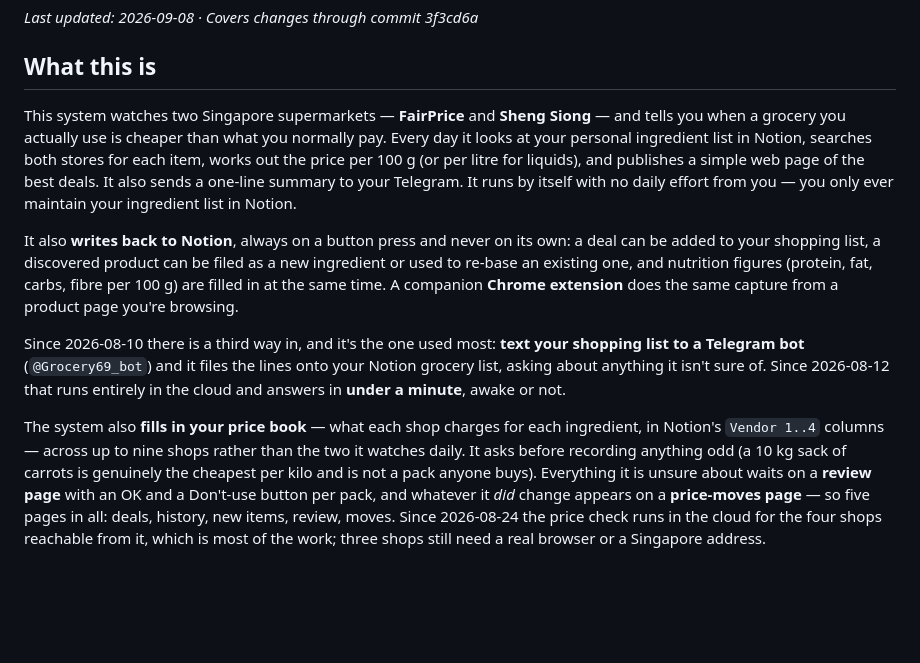
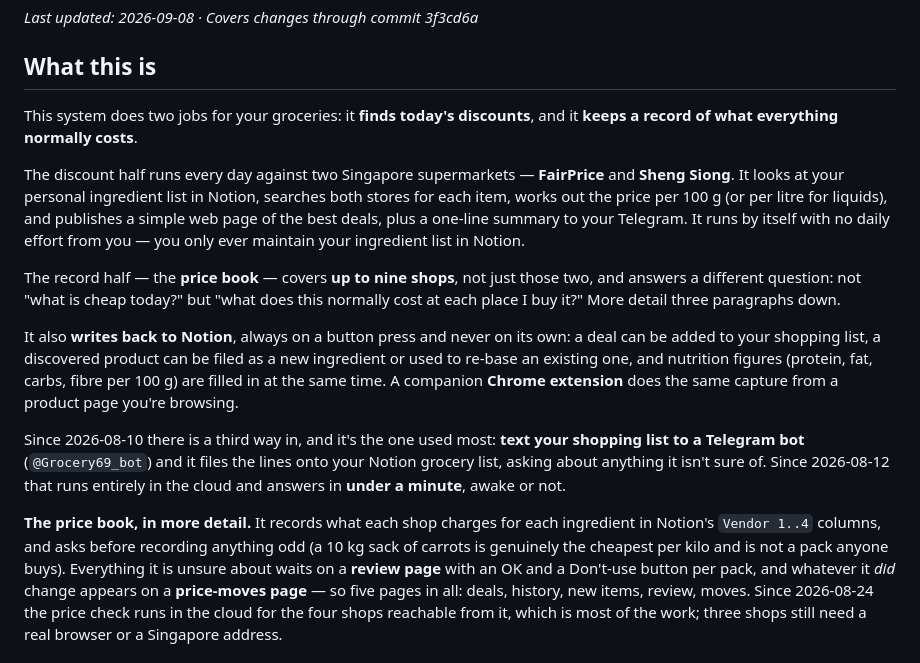
Before and after one commit to tmje30/NTUC-and-other-scrapers-nutrition, a Markdown page: SYSTEM-GUIDE.md, the part around the change. Rendered like a GitHub page; blank space fills up the shorter version.

Commit message:
docs: the first sentence described half the system
The guide opened with "watches two Singapore supermarkets" and then spent the
rest of the section describing a nine-shop price book, five pages and a cloud
sweep. The claim is not wrong — the daily DEALS scan really is FairPrice and
Sheng Siong, `STORES = [fairprice, ss]` — but read alone, the first thing anyone
sees described half the system as the whole of it.

Now the section opens by naming the two jobs (find today's discounts / record
what things normally cost), gives each its own paragraph, and keeps the
two-supermarket claim where it is accurate: on the discount half.

Also de-duplicated the price-book paragraph, which repeated the nine-shop figure
now stated above it.

Co-Authored-By: Claude Opus 5 <noreply@anthropic.com>

```diff
--- a/SYSTEM-GUIDE.md
+++ b/SYSTEM-GUIDE.md
@@ -4,13 +4,19 @@
 
 ## What this is
 
-This system watches two Singapore supermarkets — **FairPrice** and **Sheng
-Siong** — and tells you when a grocery you actually use is cheaper than what you
-normally pay. Every day it looks at your personal ingredient list in Notion,
-searches both stores for each item, works out the price per 100 g (or per litre
-for liquids), and publishes a simple web page of the best deals. It also sends a
+This system does two jobs for your groceries: it **finds today's discounts**, and
+it **keeps a record of what everything normally costs**.
+
+The discount half runs every day against two Singapore supermarkets —
+**FairPrice** and **Sheng Siong**. It looks at your personal ingredient list in
+Notion, searches both stores for each item, works out the price per 100 g (or per
+litre for liquids), and publishes a simple web page of the best deals, plus a
 one-line summary to your Telegram. It runs by itself with no daily effort from
 you — you only ever maintain your ingredient list in Notion.
+
+The record half — the **price book** — covers **up to nine shops**, not just those
+two, and answers a different question: not "what is cheap today?" but "what does
+this normally cost at each place I buy it?" More detail three paragraphs down.
 
 It also **writes back to Notion**, always on a button press and never on its own:
 a deal can be added to your shopping list, a discovered product can be filed as a
@@ -24,10 +30,10 @@ shopping list to a Telegram bot** (`@Grocery69_bot`) and it files the lines onto
 your Notion grocery list, asking about anything it isn't sure of. Since 2026-08-12
 that runs entirely in the cloud and answers in **under a minute**, awake or not.
 
-The system also **fills in your price book** — what each shop charges for each
-ingredient, in Notion's `Vendor 1..4` columns — across up to nine shops rather
-than the two it watches daily. It asks before recording anything odd (a 10 kg sack
-of carrots is genuinely the cheapest per kilo and is not a pack anyone buys).
+**The price book, in more detail.** It records what each shop charges for each
+ingredient in Notion's `Vendor 1..4` columns, and asks before recording anything
+odd (a 10 kg sack of carrots is genuinely the cheapest per kilo and is not a pack
+anyone buys).
 Everything it is unsure about waits on a **review page** with an OK and a Don't-use
 button per pack, and whatever it *did* change appears on a **price-moves page** —
 so five pages in all: deals, history, new items, review, moves. Since 2026-08-24
```
